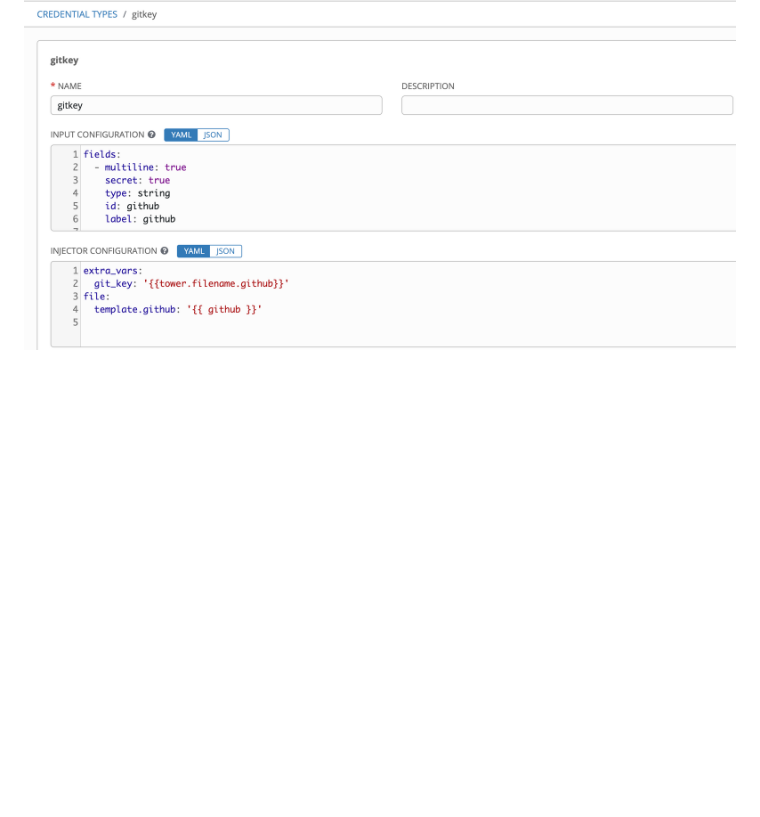
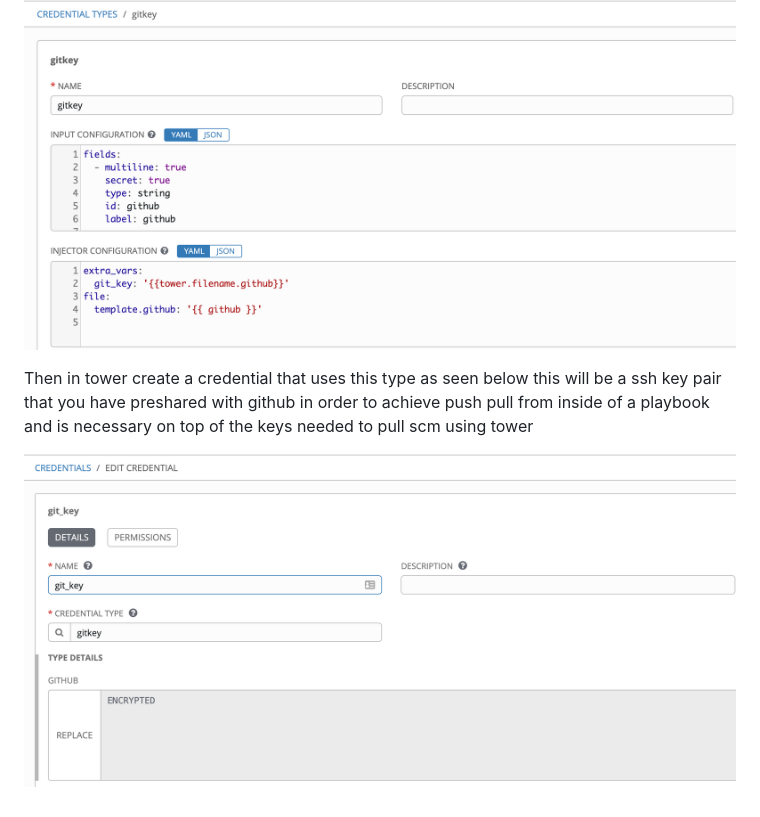
Before and after one commit to jmcleroy/f5backup, a Markdown page: README.md, the part around the change. Drawn GitHub-style; pictures changed too: credentials.png (added); blank space fills up the shorter version.

```diff
--- a/README.md
+++ b/README.md
@@ -15,3 +15,9 @@ username: global config for git username example: Eric McLeroy
 git_key: ssh key file passed from Ansible vault or from Ansible Tower using the below Credential Type
 
 ![credential](credential.png)
+
+Then in tower create a credential that uses this type as seen below this will be a ssh key pair that you have preshared
+with github in order to achieve push pull from inside of a playbook and is necessary on top of the keys needed to pull scm
+using tower
+
+![credentials](credentials.png)
```
